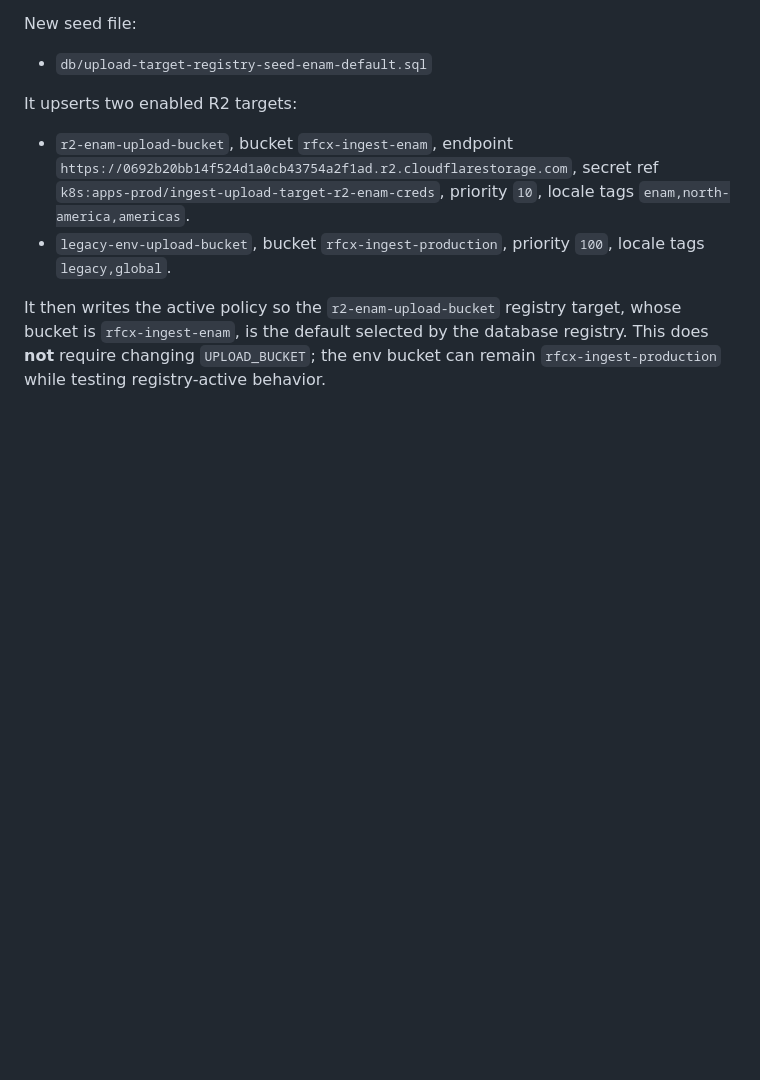
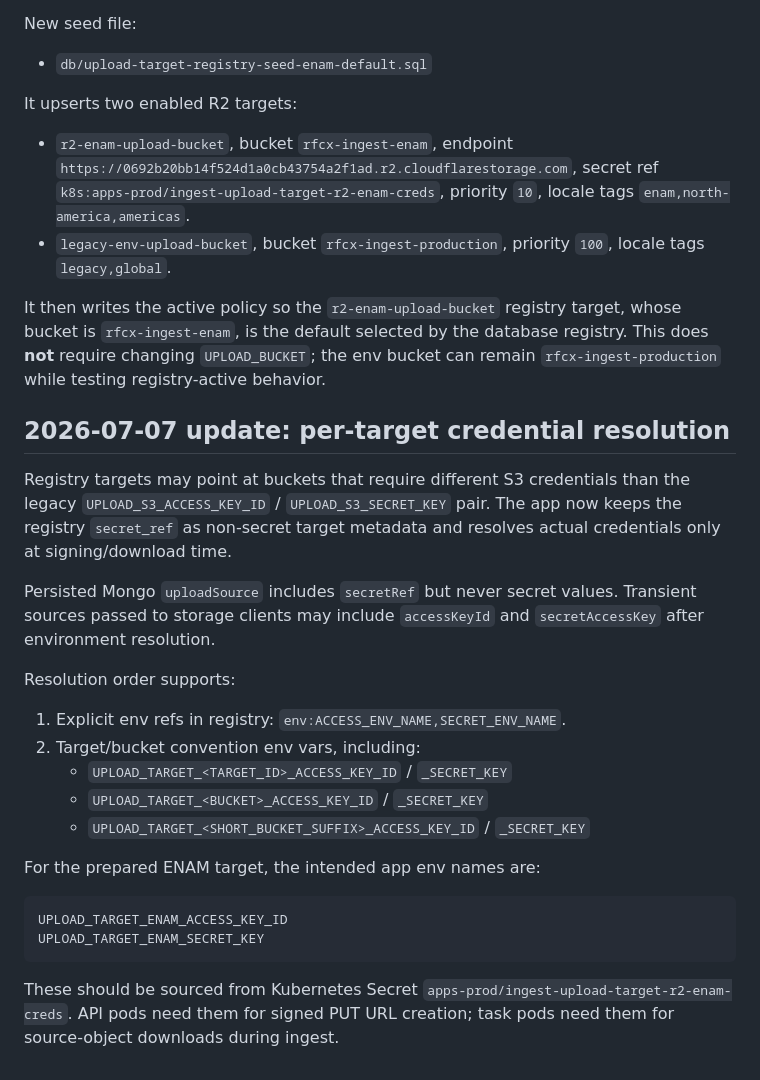
Before and after one commit to rfcx/ingest-service, a Markdown page: docs/upload-target-registry-2026-07-06.md, the part around the change. Drawn GitHub-style; blank space fills up the shorter version.

Commit message:
docs(upload): document registry target credentials

````diff
--- a/docs/upload-target-registry-2026-07-06.md
+++ b/docs/upload-target-registry-2026-07-06.md
@@ -237,3 +237,33 @@ It upserts two enabled R2 targets:
 - `legacy-env-upload-bucket`, bucket `rfcx-ingest-production`, priority `100`, locale tags `legacy,global`.
 
 It then writes the active policy so the `r2-enam-upload-bucket` registry target, whose bucket is `rfcx-ingest-enam`, is the default selected by the database registry. This does **not** require changing `UPLOAD_BUCKET`; the env bucket can remain `rfcx-ingest-production` while testing registry-active behavior.
+
+## 2026-07-07 update: per-target credential resolution
+
+Registry targets may point at buckets that require different S3 credentials than
+the legacy `UPLOAD_S3_ACCESS_KEY_ID` / `UPLOAD_S3_SECRET_KEY` pair. The app now
+keeps the registry `secret_ref` as non-secret target metadata and resolves actual
+credentials only at signing/download time.
+
+Persisted Mongo `uploadSource` includes `secretRef` but never secret values.
+Transient sources passed to storage clients may include `accessKeyId` and
+`secretAccessKey` after environment resolution.
+
+Resolution order supports:
+
+1. Explicit env refs in registry: `env:ACCESS_ENV_NAME,SECRET_ENV_NAME`.
+2. Target/bucket convention env vars, including:
+   - `UPLOAD_TARGET_<TARGET_ID>_ACCESS_KEY_ID` / `_SECRET_KEY`
+   - `UPLOAD_TARGET_<BUCKET>_ACCESS_KEY_ID` / `_SECRET_KEY`
+   - `UPLOAD_TARGET_<SHORT_BUCKET_SUFFIX>_ACCESS_KEY_ID` / `_SECRET_KEY`
+
+For the prepared ENAM target, the intended app env names are:
+
+```text
+UPLOAD_TARGET_ENAM_ACCESS_KEY_ID
+UPLOAD_TARGET_ENAM_SECRET_KEY
+```
+
+These should be sourced from Kubernetes Secret
+`apps-prod/ingest-upload-target-r2-enam-creds`. API pods need them for signed
+PUT URL creation; task pods need them for source-object downloads during ingest.
````
